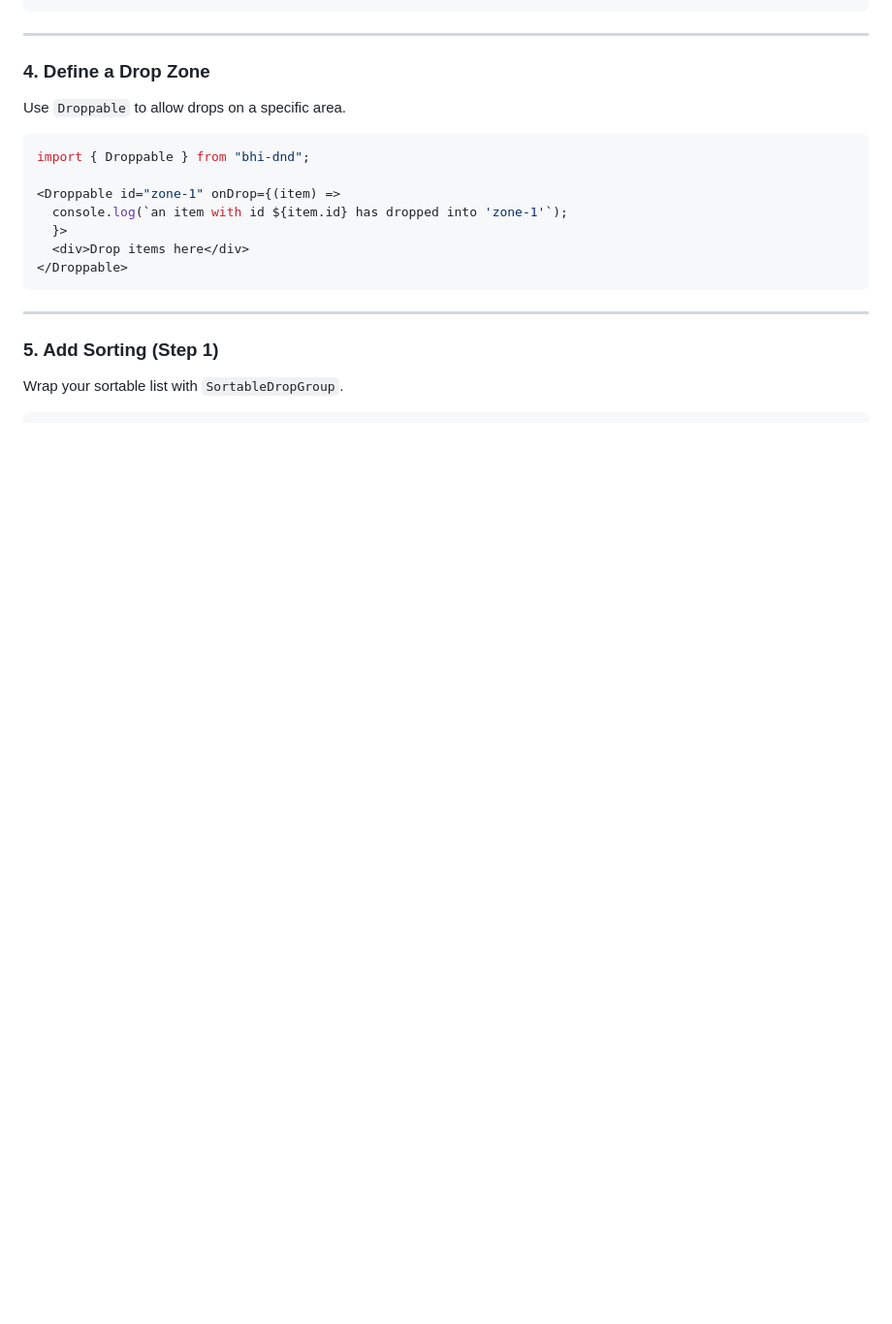
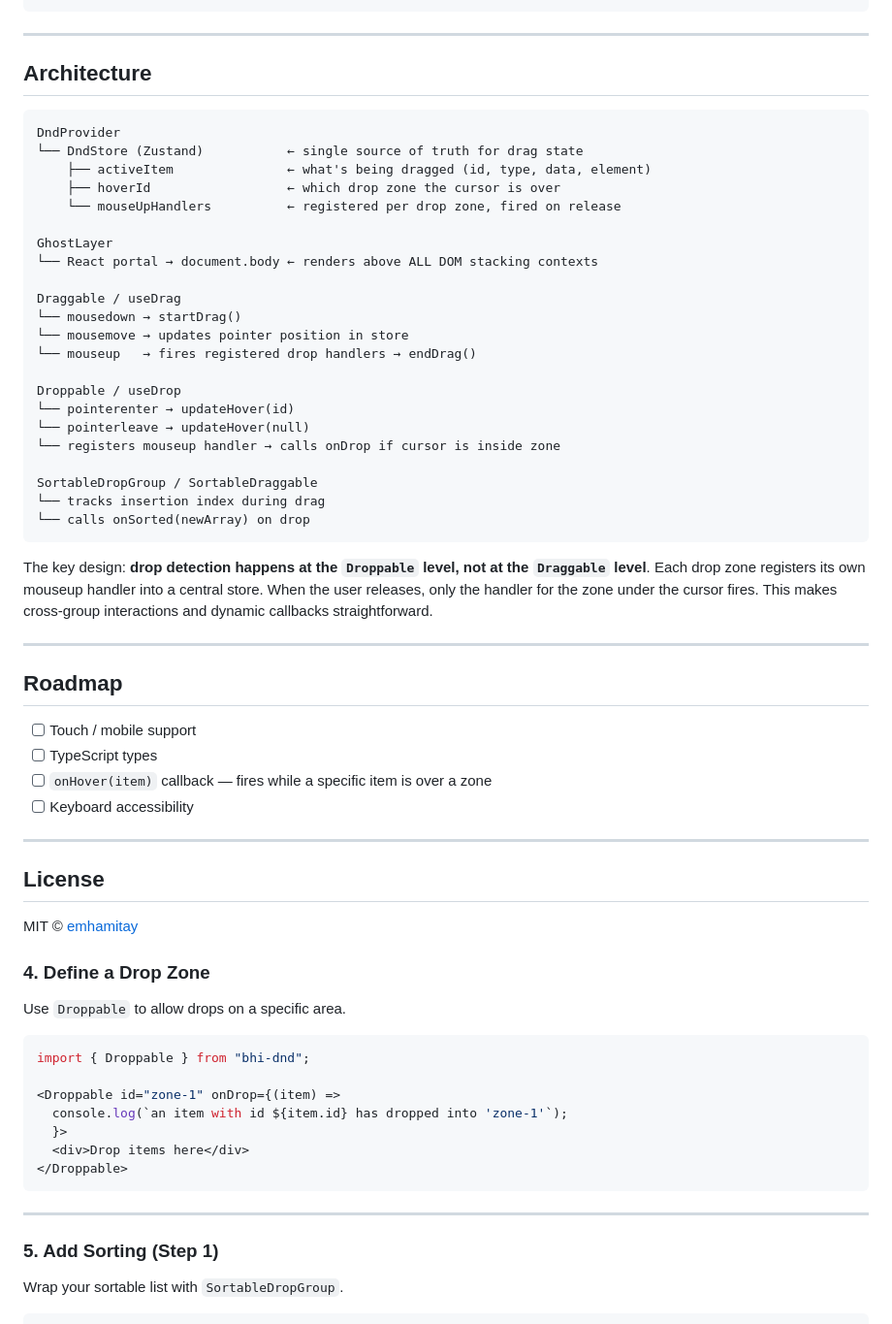
Before and after one commit to emhamitay/dnd-framework--w-example, a Markdown page: README.md, the part around one of its changes. Shown at 97% size. GitHub-like rendering; blank space fills up the shorter version.

````diff
--- a/README.md
+++ b/README.md
@@ -47,6 +150,50 @@ import { Draggable } from "bhi-dnd";
 ```
 
 ---
+
+## Architecture
+
+```
+DndProvider
+└── DndStore (Zustand)           ← single source of truth for drag state
+    ├── activeItem               ← what's being dragged (id, type, data, element)
+    ├── hoverId                  ← which drop zone the cursor is over
+    └── mouseUpHandlers          ← registered per drop zone, fired on release
+
+GhostLayer
+└── React portal → document.body ← renders above ALL DOM stacking contexts
+
+Draggable / useDrag
+└── mousedown → startDrag()
+└── mousemove → updates pointer position in store
+└── mouseup   → fires registered drop handlers → endDrag()
+
+Droppable / useDrop
+└── pointerenter → updateHover(id)
+└── pointerleave → updateHover(null)
+└── registers mouseup handler → calls onDrop if cursor is inside zone
+
+SortableDropGroup / SortableDraggable
+└── tracks insertion index during drag
+└── calls onSorted(newArray) on drop
+```
+
+The key design: **drop detection happens at the `Droppable` level, not at the `Draggable` level**. Each drop zone registers its own mouseup handler into a central store. When the user releases, only the handler for the zone under the cursor fires. This makes cross-group interactions and dynamic callbacks straightforward.
+
+---
+
+## Roadmap
+
+- [ ] Touch / mobile support
+- [ ] TypeScript types
+- [ ] `onHover(item)` callback — fires while a specific item is over a zone
+- [ ] Keyboard accessibility
+
+---
+
+## License
+
+MIT © [emhamitay](https://github.com/emhamitay)
 
 ### 4. Define a Drop Zone
 
````
Also changed, not shown: other parts of README.md (+126 -23 lines).
